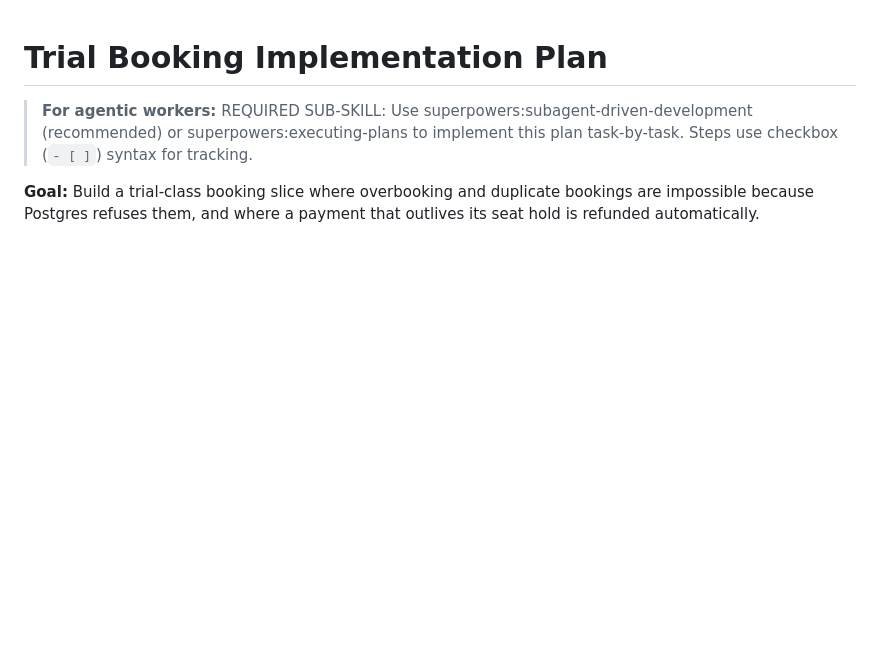
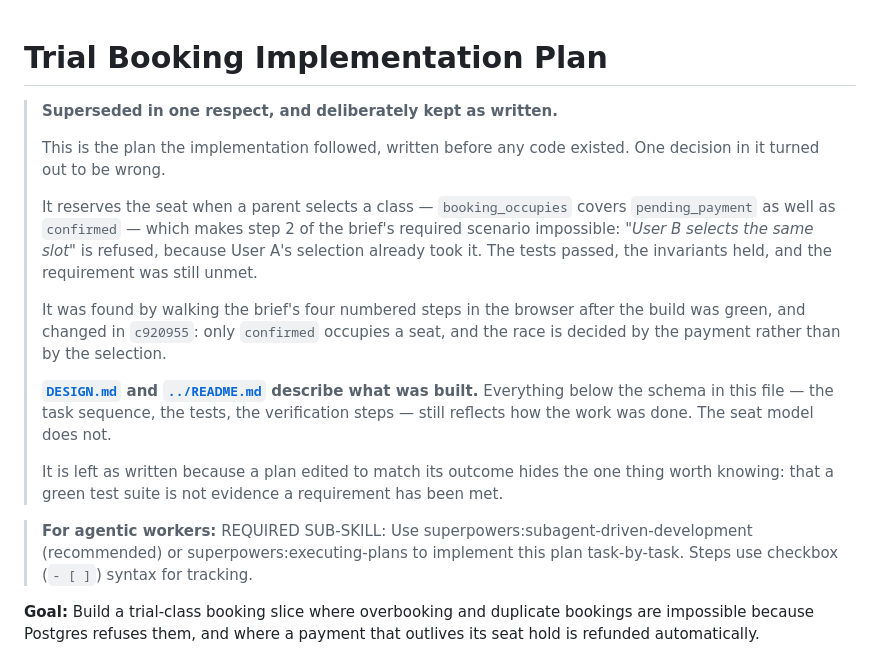
Before and after one commit to ramdani15/booking-trial-classes, a Markdown page: docs/PLAN.md, the part around the change. GitHub-like rendering; blank space fills up the shorter version.

```diff
--- a/docs/PLAN.md
+++ b/docs/PLAN.md
@@ -1,4 +1,29 @@
 # Trial Booking Implementation Plan
+
+> **Superseded in one respect, and deliberately kept as written.**
+>
+> This is the plan the implementation followed, written before any code existed.
+> One decision in it turned out to be wrong.
+>
+> It reserves the seat when a parent selects a class — `booking_occupies` covers
+> `pending_payment` as well as `confirmed` — which makes step 2 of the brief's
+> required scenario impossible: *"User B selects the same slot"* is refused,
+> because User A's selection already took it. The tests passed, the invariants
+> held, and the requirement was still unmet.
+>
+> It was found by walking the brief's four numbered steps in the browser after
+> the build was green, and changed in `c920955`: only `confirmed` occupies a seat,
+> and the race is decided by the payment rather than by the selection.
+>
+> **[`DESIGN.md`](DESIGN.md) and [`../README.md`](../README.md) describe what was
+> built.** Everything below the schema in this file — the task sequence, the
+> tests, the verification steps — still reflects how the work was done. The seat
+> model does not.
+>
+> It is left as written because a plan edited to match its outcome hides the one
+> thing worth knowing: that a green test suite is not evidence a requirement has
+> been met.
+
 
 > **For agentic workers:** REQUIRED SUB-SKILL: Use superpowers:subagent-driven-development (recommended) or superpowers:executing-plans to implement this plan task-by-task. Steps use checkbox (`- [ ]`) syntax for tracking.
 
```
Also changed, not shown: AI_USAGE.md (+16 -13 lines), README.md (+10 -3 lines).
